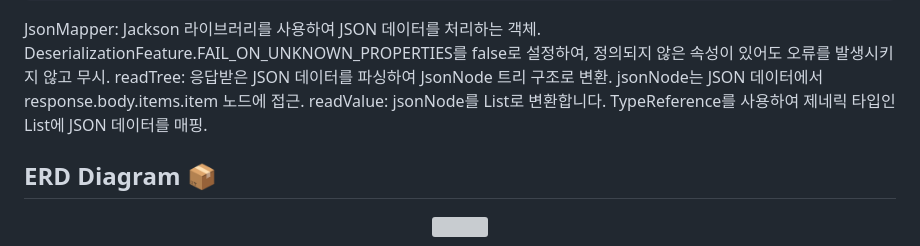
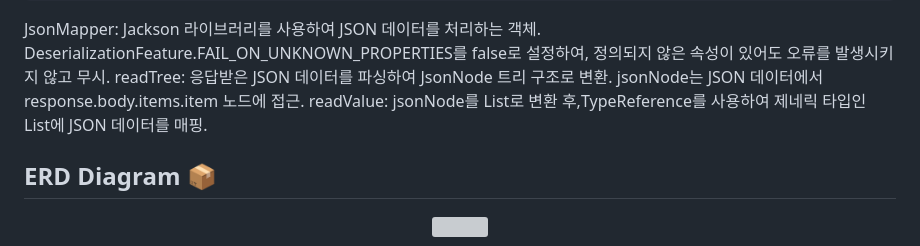
Before and after one commit to donna8780/traverse, a Markdown page: README.md, the part around the change. Drawn GitHub-style; grey boxes are pictures that could not be loaded.

```diff
--- a/README.md
+++ b/README.md
@@ -337,7 +337,7 @@ JsonMapper: Jackson 라이브러리를 사용하여 JSON 데이터를 처리하
 DeserializationFeature.FAIL_ON_UNKNOWN_PROPERTIES를 false로 설정하여, 정의되지 않은 속성이 있어도 오류를 발생시키지 않고 무시.
 readTree: 응답받은 JSON 데이터를 파싱하여 JsonNode 트리 구조로 변환.
 jsonNode는 JSON 데이터에서 response.body.items.item 노드에 접근.
-readValue: jsonNode를 List<ApiVO>로 변환합니다. TypeReference를 사용하여 제네릭 타입인 List<ApiVO>에 JSON 데이터를 매핑.
+readValue: jsonNode를 List<ApiVO>로 변환 후,TypeReference를 사용하여 제네릭 타입인 List<ApiVO>에 JSON 데이터를 매핑.
 
 ## ERD Diagram 📦
 
```
